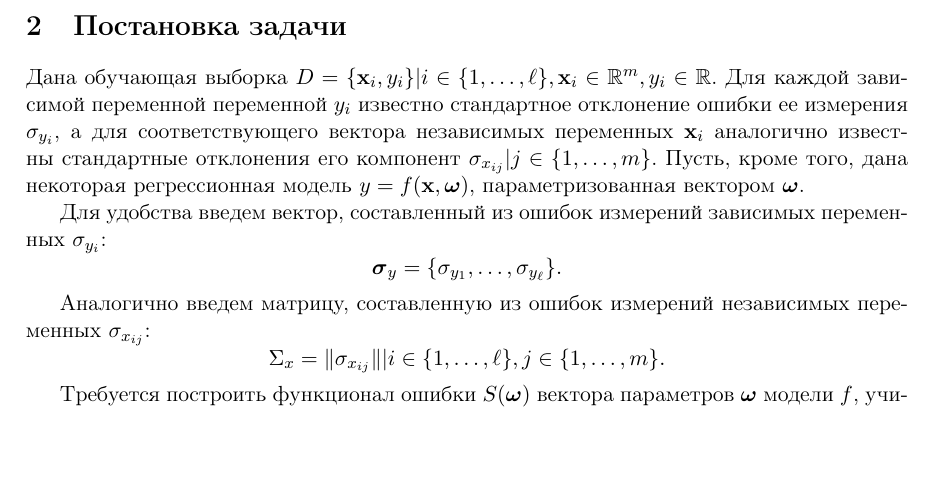
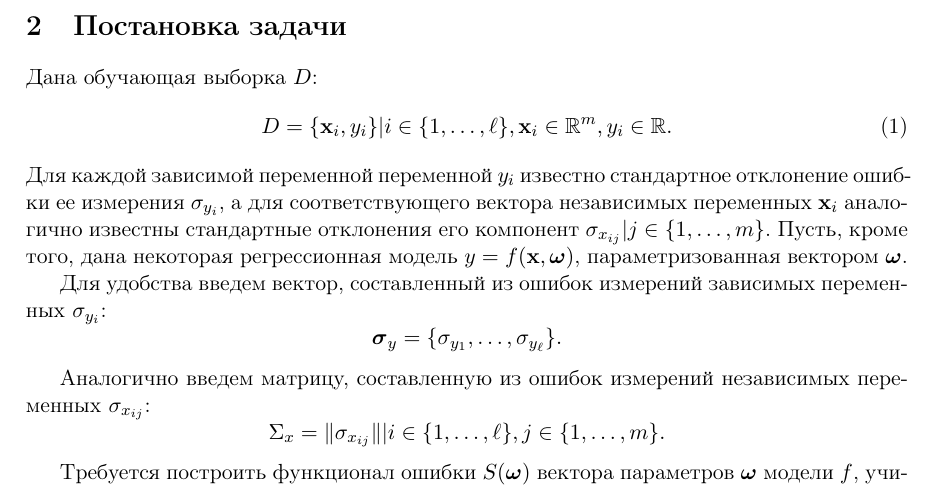
Before and after one commit to 0xd34df00d/RefractOptics, a LaTeX document (doc/Rudoy2014LevMar.tex): part of page 2 of 9, cut so that both start at the same text, the shorter picture padded with empty space. Compiled offline with pdfLaTeX.

Commit message:
[2014LevMar] Separate equation for D.

```diff
--- a/doc/Rudoy2014LevMar.tex
+++ b/doc/Rudoy2014LevMar.tex
@@ -100,7 +100,11 @@ $\sigma_{y_i}$.
 
 \section{Постановка задачи}
 
-Дана обучающая выборка $D = \{ \mathbf{x}_i, y_i \} | i \in \{ 1, \dots, \ell \}, \mathbf{x}_i \in \mathbb{R}^m, y_i \in \mathbb{R}$.
+Дана обучающая выборка $D$:
+\begin{equation}
+  D = \{ \mathbf{x}_i, y_i \} | i \in \{ 1, \dots, \ell \}, \mathbf{x}_i \in \mathbb{R}^m, y_i \in \mathbb{R}.
+  \label{eq:d}
+\end{equation}
 Для каждой зависимой переменной переменной $y_i$ известно
 стандартное отклонение ошибки ее измерения $\sigma_{y_i}$, а для соответствующего
 вектора независимых переменных $\mathbf{x}_i$ аналогично известны стандартные
```
